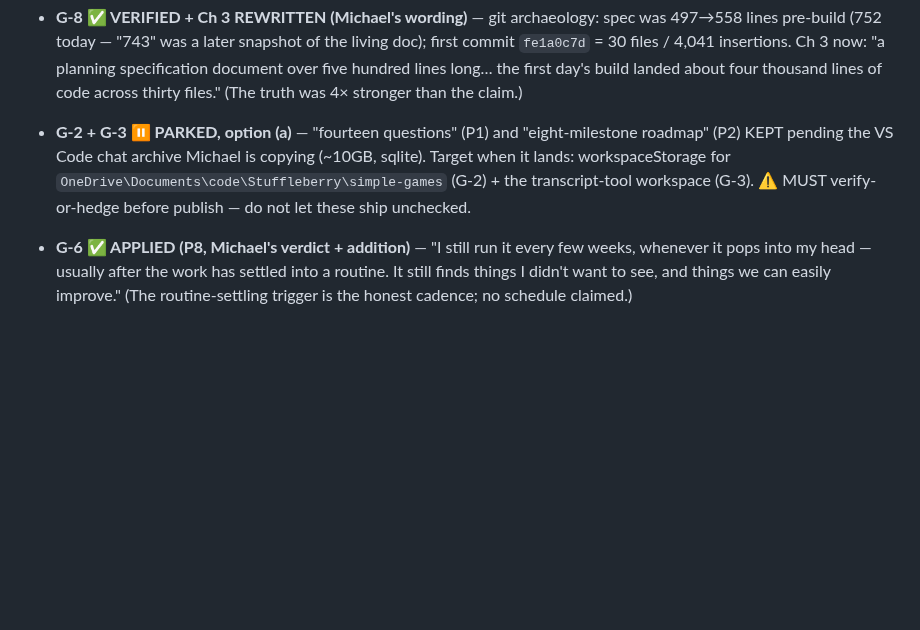
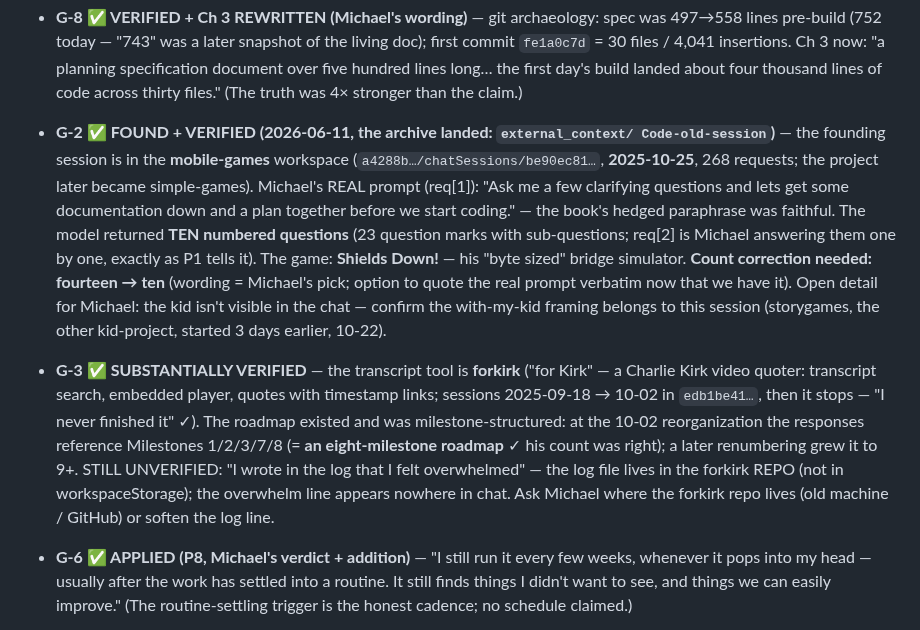
Before and after one commit to cpuchip/scripture-book, a Markdown page: .draft/20260609-v4-walk-findings.md, the part around the change. Rendered like a GitHub page; blank space fills up the shorter version.

Commit message:
v4: G-2 + G-3 archaeology COMPLETE — the founding sessions recovered
The VS Code archive (external_context/Code-old-session) gave up both
memories: G-2 = mobile-games workspace, 2025-10-25, Michael's real prompt
("Ask me a few clarifying questions and lets get some documentation down and
a plan together") answered with TEN numbered questions (book says fourteen —
correction pending Michael's wording pick); the game was Shields Down!, his
byte-sized bridge simulator. G-3 = forkirk (Charlie Kirk video quoter),
sessions Sept 18-Oct 2 2025, roadmap demonstrably EIGHT milestones at the
reorganization (his memory exact), grew to 9+ after renumbering, project
stops Oct 2 ("never finished" true). Only the "wrote in the log" line still
needs the forkirk repo itself.

Co-Authored-By: Claude Fable 5 <noreply@anthropic.com>

```diff
--- a/.draft/20260609-v4-walk-findings.md
+++ b/.draft/20260609-v4-walk-findings.md
@@ -788,12 +788,29 @@ antithesis set, the covenant intertexts.
   specification document over five hundred lines long… the first day's build landed
   about four thousand lines of code across thirty files." (The truth was 4× stronger
   than the claim.)
-- **G-2 + G-3 ⏸ PARKED, option (a)** — "fourteen questions" (P1) and "eight-milestone
-  roadmap" (P2) KEPT pending the VS Code chat archive Michael is copying (~10GB,
-  sqlite). Target when it lands: workspaceStorage for
-  `OneDrive\Documents\code\Stuffleberry\simple-games` (G-2) + the transcript-tool
-  workspace (G-3). ⚠ MUST verify-or-hedge before publish — do not let these ship
-  unchecked.
+- **G-2 ✅ FOUND + VERIFIED (2026-06-11, the archive landed: `external_context/
+  Code-old-session`)** — the founding session is in the **mobile-games** workspace
+  (`a4288b…/chatSessions/be90ec81…`, **2025-10-25**, 268 requests; the project later
+  became simple-games). Michael's REAL prompt (req[1]): "Ask me a few clarifying
+  questions and lets get some documentation down and a plan together before we start
+  coding." — the book's hedged paraphrase was faithful. The model returned **TEN
+  numbered questions** (23 question marks with sub-questions; req[2] is Michael
+  answering them one by one, exactly as P1 tells it). The game: **Shields Down!** — his
+  "byte sized" bridge simulator. **Count correction needed: fourteen → ten** (wording =
+  Michael's pick; option to quote the real prompt verbatim now that we have it).
+  Open detail for Michael: the kid isn't visible in the chat — confirm the with-my-kid
+  framing belongs to this session (storygames, the other kid-project, started 3 days
+  earlier, 10-22).
+- **G-3 ✅ SUBSTANTIALLY VERIFIED** — the transcript tool is **forkirk** ("for Kirk" —
+  a Charlie Kirk video quoter: transcript search, embedded player, quotes with
+  timestamp links; sessions 2025-09-18 → 10-02 in `edb1be41…`, then it stops —
+  "I never finished it" ✓). The roadmap existed and was milestone-structured: at the
+  10-02 reorganization the responses reference Milestones 1/2/3/7/8 (= **an
+  eight-milestone roadmap** ✓ his count was right); a later renumbering grew it to 9+.
+  STILL UNVERIFIED: "I wrote in the log that I felt overwhelmed" — the log file lives
+  in the forkirk REPO (not in workspaceStorage); the overwhelm line appears nowhere in
+  chat. Ask Michael where the forkirk repo lives (old machine / GitHub) or soften the
+  log line.
 - **G-6 ✅ APPLIED (P8, Michael's verdict + addition)** — "I still run it every few
   weeks, whenever it pops into my head — usually after the work has settled into a
   routine. It still finds things I didn't want to see, and things we can easily
```
